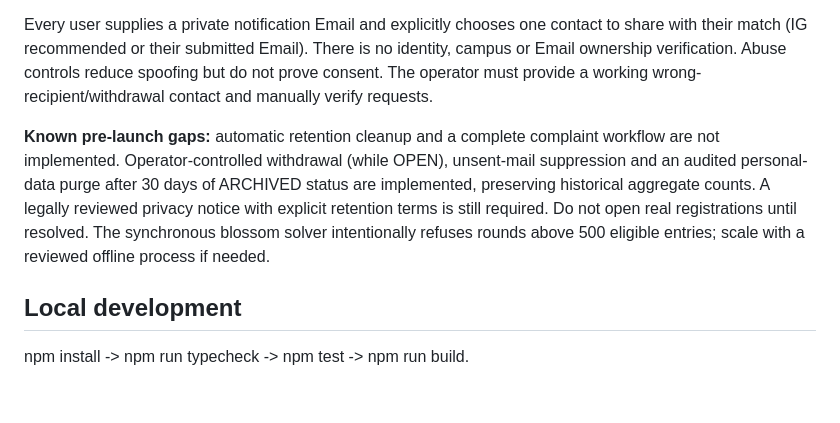
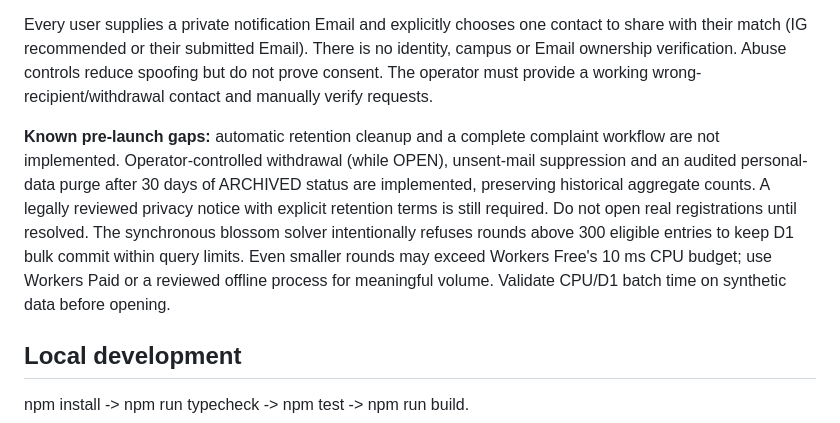
Before and after one commit to egger-meow/relou, a Markdown page: docs/IMPLEMENTATION.md, the part around the change. Rendered like a GitHub page; blank space fills up the shorter version.

Commit message:
fix(limits): cap synchronous matching at safe D1 query budget

```diff
--- a/docs/IMPLEMENTATION.md
+++ b/docs/IMPLEMENTATION.md
@@ -45,7 +45,7 @@ GET /api/public/stats returns only round metadata, current active submission cou
 
 Every user supplies a private notification Email and explicitly chooses one contact to share with their match (IG recommended or their submitted Email). There is no identity, campus or Email ownership verification. Abuse controls reduce spoofing but do not prove consent. The operator must provide a working wrong-recipient/withdrawal contact and manually verify requests.
 
-**Known pre-launch gaps:** automatic retention cleanup and a complete complaint workflow are not implemented. Operator-controlled withdrawal (while OPEN), unsent-mail suppression and an audited personal-data purge after 30 days of ARCHIVED status are implemented, preserving historical aggregate counts. A legally reviewed privacy notice with explicit retention terms is still required. Do not open real registrations until resolved. The synchronous blossom solver intentionally refuses rounds above 500 eligible entries; scale with a reviewed offline process if needed.
+**Known pre-launch gaps:** automatic retention cleanup and a complete complaint workflow are not implemented. Operator-controlled withdrawal (while OPEN), unsent-mail suppression and an audited personal-data purge after 30 days of ARCHIVED status are implemented, preserving historical aggregate counts. A legally reviewed privacy notice with explicit retention terms is still required. Do not open real registrations until resolved. The synchronous blossom solver intentionally refuses rounds above 300 eligible entries to keep D1 bulk commit within query limits. Even smaller rounds may exceed Workers Free's 10 ms CPU budget; use Workers Paid or a reviewed offline process for meaningful volume. Validate CPU/D1 batch time on synthetic data before opening.
 
 ## Local development
 
```
